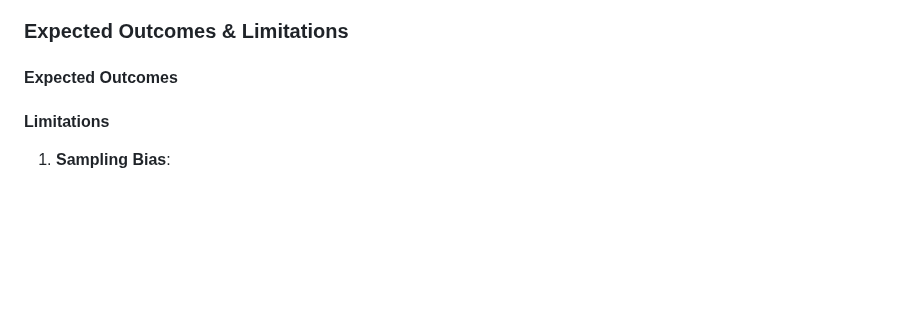
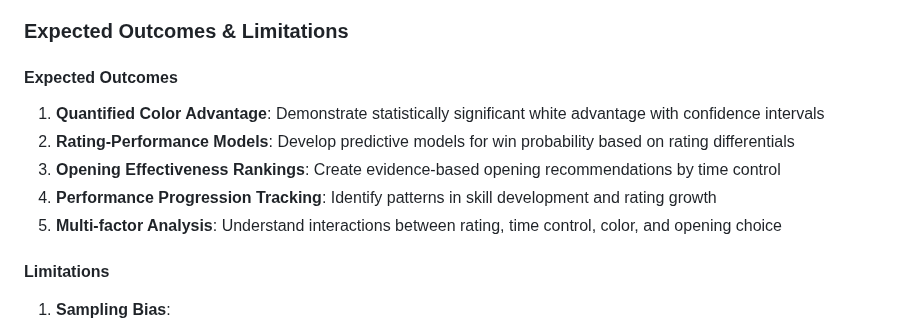
Before and after one commit to Math-225-Fa2025/project-tmchuynh, a Markdown page: repo-structure/proposal/proposal.md, the part around the change. GitHub-like rendering; blank space fills up the shorter version.

Commit message:
Adds expected outcomes for statistical analysis, including quantified color advantage, rating-performance models, opening effectiveness rankings, performance progression tracking, and multi-factor analysis.

```diff
--- a/repo-structure/proposal/proposal.md
+++ b/repo-structure/proposal/proposal.md
@@ -108,6 +108,13 @@ library(broom)
 ### Expected Outcomes & Limitations
 
 #### Expected Outcomes
+
+1. **Quantified Color Advantage**: Demonstrate statistically significant white advantage with confidence intervals
+2. **Rating-Performance Models**: Develop predictive models for win probability based on rating differentials
+3. **Opening Effectiveness Rankings**: Create evidence-based opening recommendations by time control
+4. **Performance Progression Tracking**: Identify patterns in skill development and rating growth
+5. **Multi-factor Analysis**: Understand interactions between rating, time control, color, and opening choice
+
 #### Limitations
 
 1. **Sampling Bias**:
```
